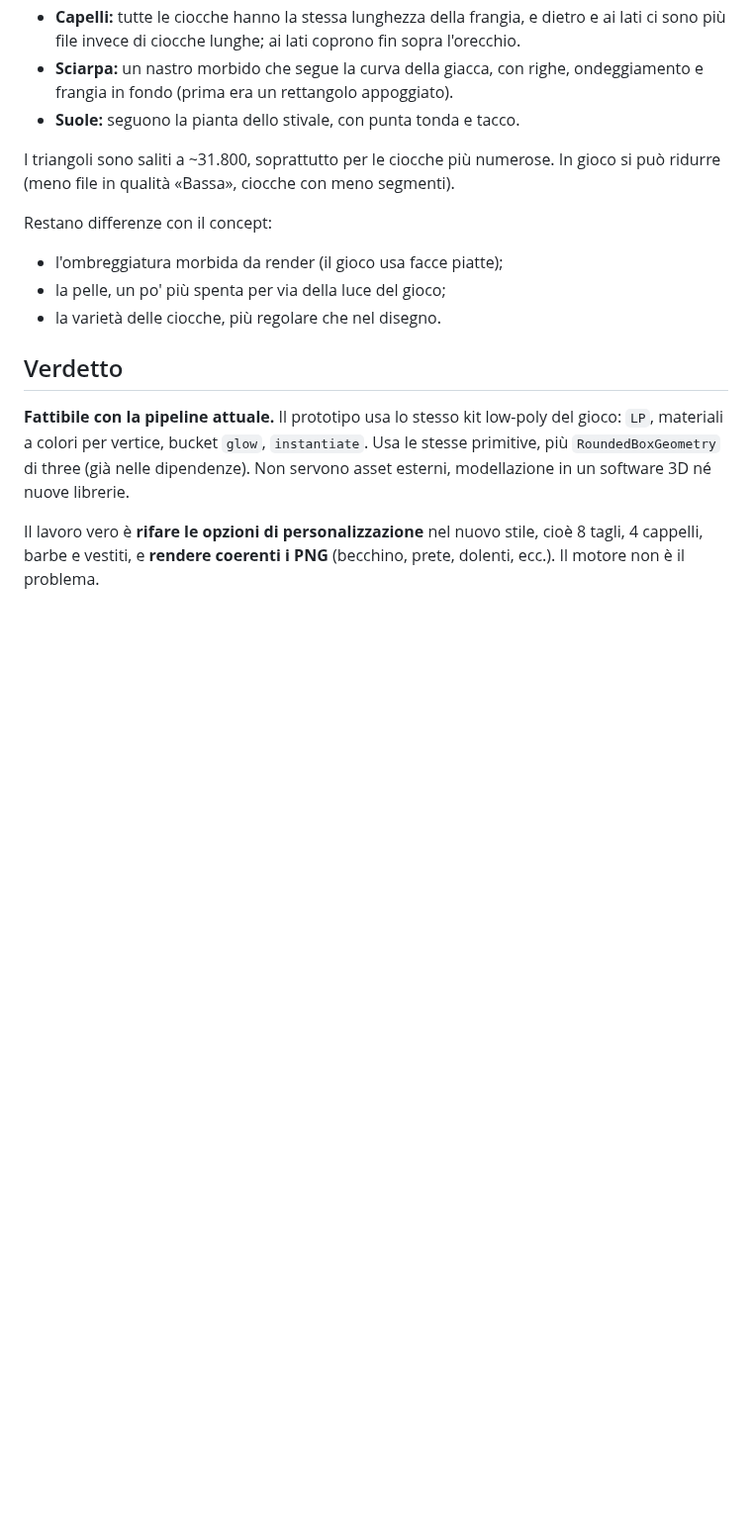
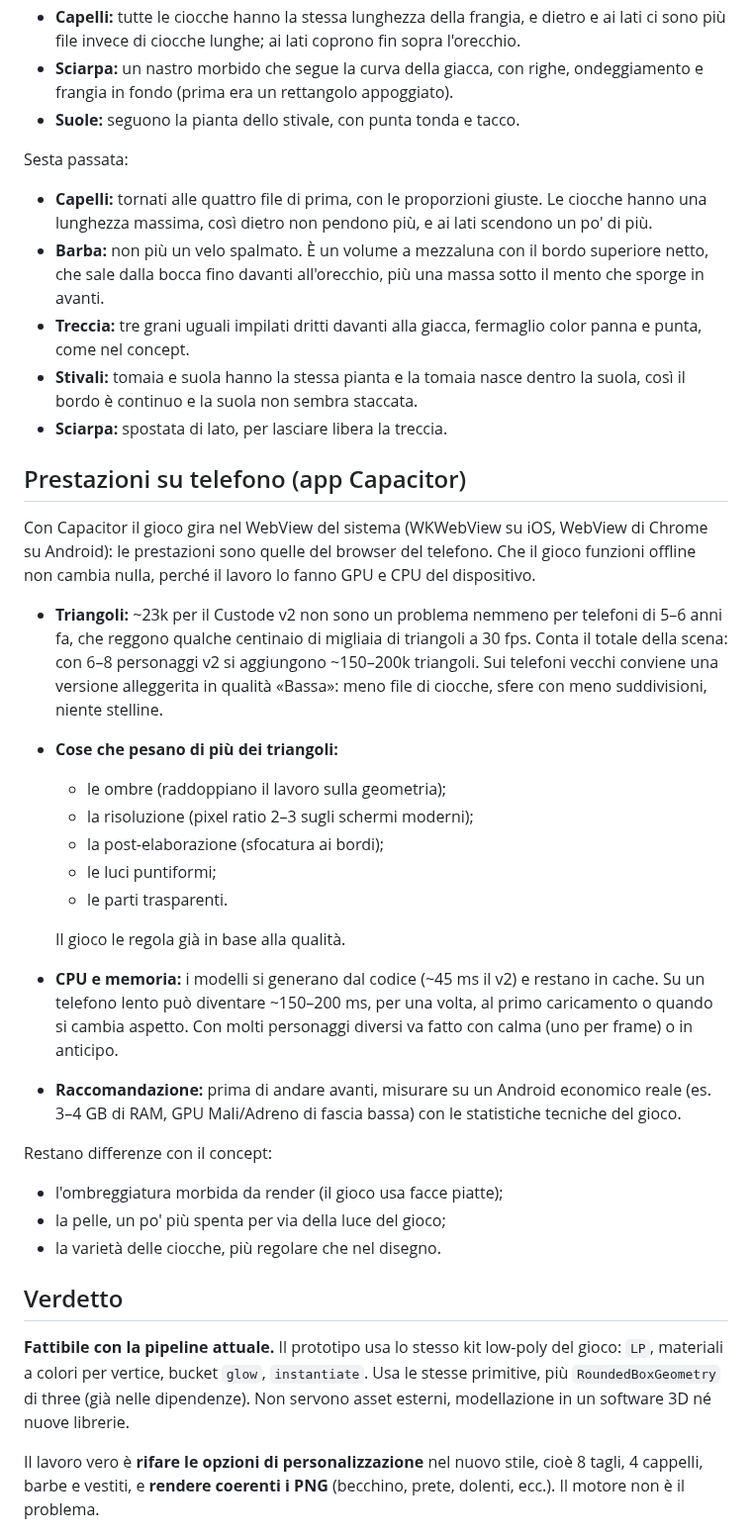
Before and after one commit to taiodoio/Necrothing, a Markdown page: Prototype-3d/docs/audit-stile-custode-v2.md, the part around one of its changes. Shown at 99% size. Drawn GitHub-style; blank space fills up the shorter version.

Commit message:
Style prototype v2, sixth pass: beard volume, clear braid, proportioned hair, joined boots
- hair back to the four proportioned rows, with a maximum lock length so the
  back no longer hangs; sides a bit lower
- beard as a crescent volume with a crisp top edge rising from the mouth to
  in front of the ear, plus a chin mass protruding forward and down
- braid as three equal stacked beads in front of the jacket, cream tie, tip
- boots: upper and sole share the same footprint, the upper starts inside
  the sole (continuous edge, no detached plank)
- scarf moved aside to free the braid
- audit: section on performance on phones (Capacitor)

Co-Authored-By: Claude Opus 5.5 <noreply@anthropic.com>
Claude-Session: https://claude.ai/code/session_01U6u5RojYrwYjZd8sSRU7em

```diff
--- a/Prototype-3d/docs/audit-stile-custode-v2.md
+++ b/Prototype-3d/docs/audit-stile-custode-v2.md
@@ -51,7 +51,28 @@ Quinta passata:
 - **Sciarpa:** un nastro morbido che segue la curva della giacca, con righe, ondeggiamento e frangia in fondo (prima era un rettangolo appoggiato).
 - **Suole:** seguono la pianta dello stivale, con punta tonda e tacco.
 
-I triangoli sono saliti a ~31.800, soprattutto per le ciocche più numerose. In gioco si può ridurre (meno file in qualità «Bassa», ciocche con meno segmenti).
+Sesta passata:
+- **Capelli:** tornati alle quattro file di prima, con le proporzioni giuste. Le ciocche hanno una lunghezza massima, così dietro non pendono più, e ai lati scendono un po' di più.
+- **Barba:** non più un velo spalmato. È un volume a mezzaluna con il bordo superiore netto, che sale dalla bocca fino davanti all'orecchio, più una massa sotto il mento che sporge in avanti.
+- **Treccia:** tre grani uguali impilati dritti davanti alla giacca, fermaglio color panna e punta, come nel concept.
+- **Stivali:** tomaia e suola hanno la stessa pianta e la tomaia nasce dentro la suola, così il bordo è continuo e la suola non sembra staccata.
+- **Sciarpa:** spostata di lato, per lasciare libera la treccia.
+
+## Prestazioni su telefono (app Capacitor)
+
+Con Capacitor il gioco gira nel WebView del sistema (WKWebView su iOS, WebView di Chrome su Android): le prestazioni sono quelle del browser del telefono. Che il gioco funzioni offline non cambia nulla, perché il lavoro lo fanno GPU e CPU del dispositivo.
+
+- **Triangoli:** ~23k per il Custode v2 non sono un problema nemmeno per telefoni di 5–6 anni fa, che reggono qualche centinaio di migliaia di triangoli a 30 fps. Conta il totale della scena: con 6–8 personaggi v2 si aggiungono ~150–200k triangoli. Sui telefoni vecchi conviene una versione alleggerita in qualità «Bassa»: meno file di ciocche, sfere con meno suddivisioni, niente stelline.
+- **Cose che pesano di più dei triangoli:**
+  - le ombre (raddoppiano il lavoro sulla geometria);
+  - la risoluzione (pixel ratio 2–3 sugli schermi moderni);
+  - la post-elaborazione (sfocatura ai bordi);
+  - le luci puntiformi;
+  - le parti trasparenti.
+
+  Il gioco le regola già in base alla qualità.
+- **CPU e memoria:** i modelli si generano dal codice (~45 ms il v2) e restano in cache. Su un telefono lento può diventare ~150–200 ms, per una volta, al primo caricamento o quando si cambia aspetto. Con molti personaggi diversi va fatto con calma (uno per frame) o in anticipo.
+- **Raccomandazione:** prima di andare avanti, misurare su un Android economico reale (es. 3–4 GB di RAM, GPU Mali/Adreno di fascia bassa) con le statistiche tecniche del gioco.
 
 Restano differenze con il concept:
 - l'ombreggiatura morbida da render (il gioco usa facce piatte);
```
Also changed, not shown: other parts of Prototype-3d/docs/audit-stile-custode-v2.md (+1 -1 lines), Prototype-3d/screenshots/proto/custode-v2.png, 1 other file.
